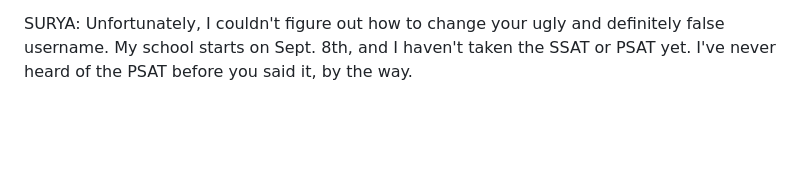
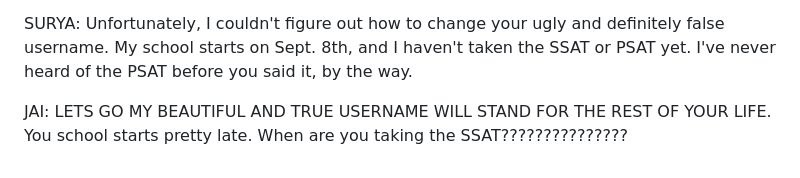
Before and after one commit to suryarajidev/vocabulary-practice, a Markdown page: README.md, the part around the change. GitHub-like rendering; blank space fills up the shorter version.

Commit message:
Update conversation in README with new messages

```diff
--- a/README.md
+++ b/README.md
@@ -106,3 +106,5 @@ SURYA: I’ll let you decide if you think we should publish the app. also, I may
 JAI: Did you change my beautiful and definitely true username? Also, when does your school start? Mine starts on September 2nd, also did you take the PSAT?
 
 SURYA: Unfortunately, I couldn't figure out how to change your ugly and definitely false username. My school starts on Sept. 8th, and I haven't taken the SSAT or PSAT yet. I've never heard of the PSAT before you said it, by the way.
+
+JAI: LETS GO MY BEAUTIFUL AND TRUE USERNAME WILL STAND FOR THE REST OF YOUR LIFE. You school starts pretty late. When are you taking the SSAT???????????????
```
